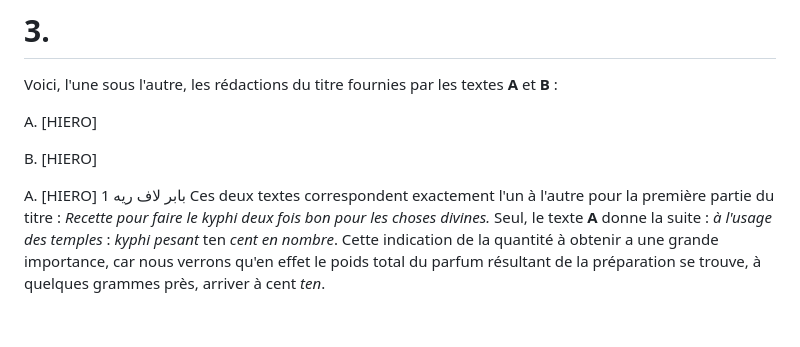
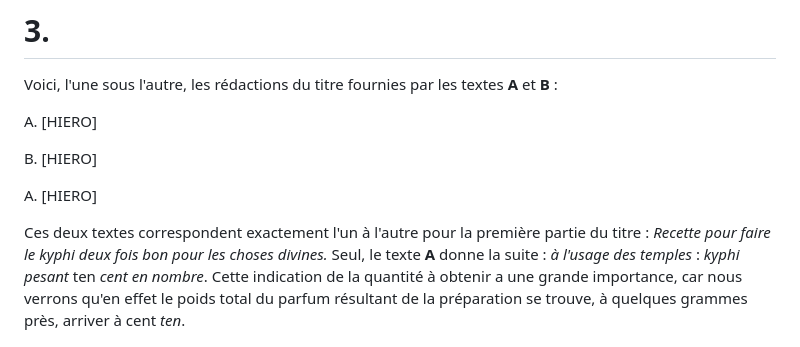
Before and after one commit to solaranamnesis/victor-loret, a Markdown page: le-kyphi/full-text-french.md, the part around the change. GitHub-like rendering; blank space fills up the shorter version.

```diff
--- a/le-kyphi/full-text-french.md
+++ b/le-kyphi/full-text-french.md
@@ -157,7 +157,7 @@ A\. [HIERO]
 B\. [HIERO]
 
 A\. [HIERO]
-بابر لاف ريه 1
+
 Ces deux textes correspondent exactement l'un à l'autre pour la première partie du titre : _Recette pour faire le kyphi deux fois bon pour les choses divines._ Seul, le texte **A** donne la suite : _à l'usage des temples_ : _kyphi pesant_ ten _cent en nombre_. Cette indication de la quantité à obtenir a une grande importance, car nous verrons qu'en effet le poids total du parfum résultant de la préparation se trouve, à quelques grammes près, arriver à cent _ten_.
 
 Le texte **C** donne, sous une autre forme, un titre presque analogue, et dans lequel il est également fait mention des cent _ten_ :
```
